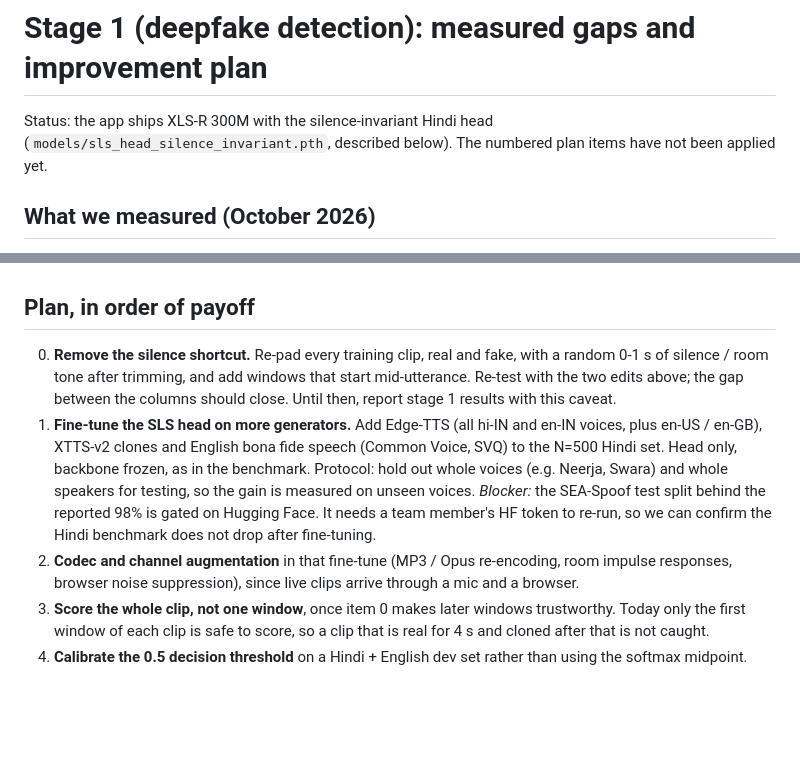
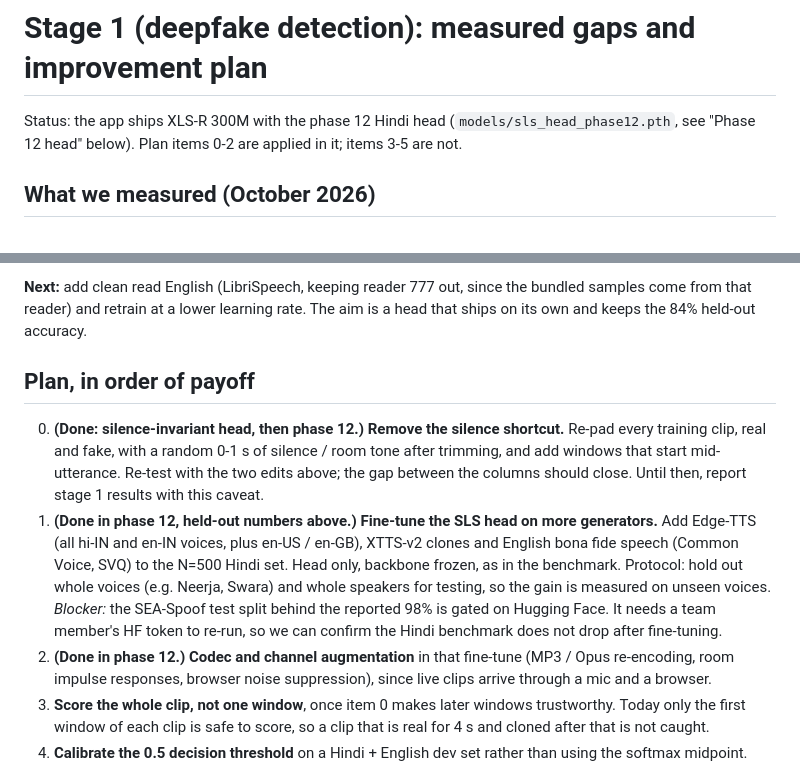
Before and after one commit to Anumay1231/B.S-Detector, a Markdown page: docs/deepfake-improvement-plan.md, 2 parts joined by grey strips. Drawn GitHub-style; blank space fills up the shorter version.

```diff
--- a/docs/deepfake-improvement-plan.md
+++ b/docs/deepfake-improvement-plan.md
@@ -1,8 +1,8 @@
 # Stage 1 (deepfake detection): measured gaps and improvement plan
 
-Status: the app ships XLS-R 300M with the silence-invariant Hindi head
-(`models/sls_head_silence_invariant.pth`, described below). The numbered plan
-items have not been applied yet.
+Status: the app ships XLS-R 300M with the phase 12 Hindi head
+(`models/sls_head_phase12.pth`, see "Phase 12 head" below). Plan items 0-2 are
+applied in it; items 3-5 are not.
 
 ## What we measured (October 2026)
 
@@ -140,10 +216,15 @@ voice to check.
+**Next:** add clean read English (LibriSpeech, keeping reader 777 out, since
+the bundled samples come from that reader) and retrain at a lower learning
+rate. The aim is a head that ships on its own and keeps the 84% held-out
+accuracy.
+
 ## Plan, in order of payoff
 
-0. **Remove the silence shortcut.** Re-pad every training clip, real and fake,
+0. **(Done: silence-invariant head, then phase 12.) Remove the silence shortcut.** Re-pad every training clip, real and fake,
    with a random 0-1 s of silence / room tone after trimming, and add windows that
    start mid-utterance. Re-test with the two edits above; the gap between the
    columns should close. Until then, report stage 1 results with this caveat.
-1. **Fine-tune the SLS head on more generators.** Add Edge-TTS (all hi-IN and
+1. **(Done in phase 12, held-out numbers above.) Fine-tune the SLS head on more generators.** Add Edge-TTS (all hi-IN and
    en-IN voices, plus en-US / en-GB), XTTS-v2 clones and English bona fide
    speech (Common Voice, SVQ) to the N=500 Hindi set. Head only, backbone frozen,
    as in the benchmark. Protocol: hold out whole voices (e.g. Neerja, Swara) and
@@ -151,7 +232,7 @@ voice to check.
    *Blocker:* the SEA-Spoof test split behind the reported 98% is gated on
    Hugging Face. It needs a team member's HF token to re-run, so we can confirm
    the Hindi benchmark does not drop after fine-tuning.
-2. **Codec and channel augmentation** in that fine-tune (MP3 / Opus re-encoding,
+2. **(Done in phase 12.) Codec and channel augmentation** in that fine-tune (MP3 / Opus re-encoding,
    room impulse responses, browser noise suppression), since live clips arrive
    through a mic and a browser.
 3. **Score the whole clip, not one window**, once item 0 makes later windows
```
Also changed, not shown: other parts of docs/deepfake-improvement-plan.md (+76 -0 lines).
